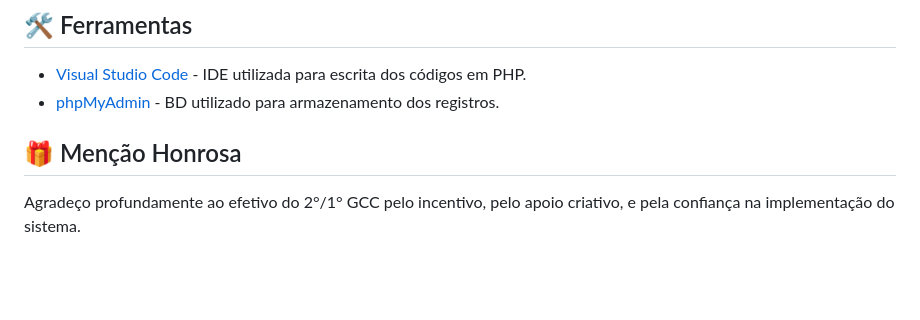
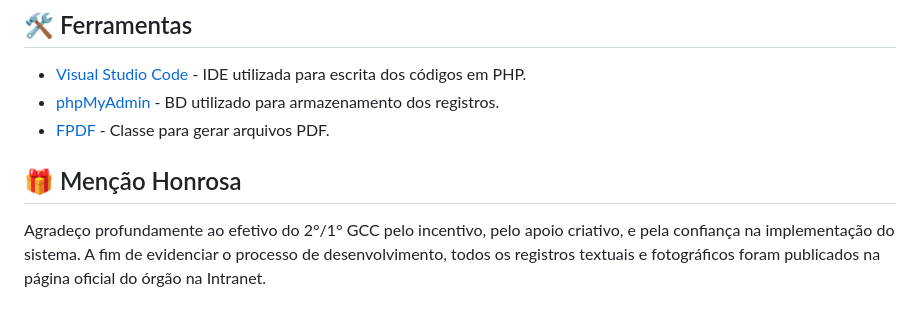
Before and after one commit to Pedro-Silveira/Arachne, a Markdown page: README.md, the part around the change. GitHub-like rendering; blank space fills up the shorter version.

Commit message:
Atualização do arquivo README.md.

```diff
--- a/README.md
+++ b/README.md
@@ -33,7 +33,8 @@ Além disso, existem outras três tabelas secundárias: _"svvisitantes"_, a qual
 
 * [Visual Studio Code](https://code.visualstudio.com/) - IDE utilizada para escrita dos códigos em PHP.
 * [phpMyAdmin](https://www.phpmyadmin.net/) - BD utilizado para armazenamento dos registros.
+* [FPDF](http://www.fpdf.org/) - Classe para gerar arquivos PDF.
 
 ## 🎁 Menção Honrosa
 
-Agradeço profundamente ao efetivo do 2°/1° GCC pelo incentivo, pelo apoio criativo, e pela confiança na implementação do sistema.
+Agradeço profundamente ao efetivo do 2°/1° GCC pelo incentivo, pelo apoio criativo, e pela confiança na implementação do sistema. A fim de evidenciar o processo de desenvolvimento, todos os registros textuais e fotográficos foram publicados na página oficial do órgão na Intranet.
```
